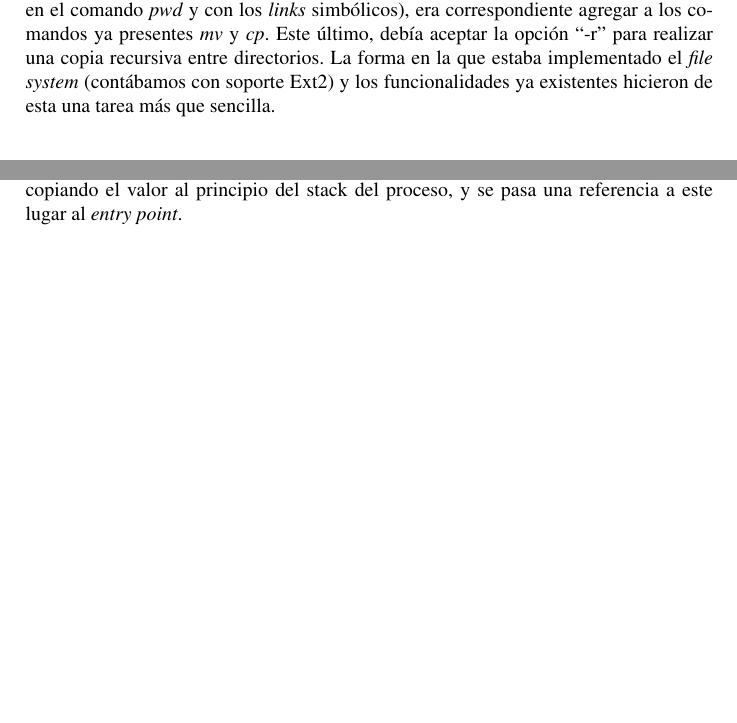
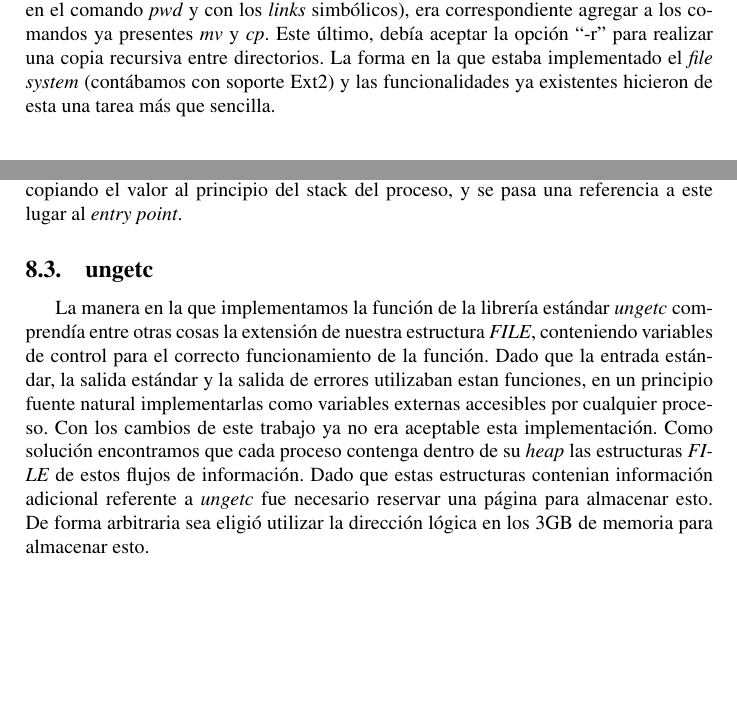
Before and after one commit to champo/ArqvengerOS, a LaTeX document (doc/informe3.tex): two parts of pages 5 and 13 of 15, joined at a grey line, cut so that both start at the same text, the shorter picture padded with empty space. Compiled offline with pdfLaTeX.

Commit message:
informe informe informe

```diff
--- a/doc/informe3.tex
+++ b/doc/informe3.tex
@@ -110,7 +110,7 @@ prestaciones de nuestro sistema operativo.
 Además de corregir ciertos comportamientos inesperados (había ciertos problemas en el comando \textit{pwd} y con los
 \textit{links} simbólicos), era correspondiente agregar a los comandos ya presentes \textit{mv} y \textit{cp}. Este último,
 debía aceptar la opción ``-r'' para realizar una copia recursiva entre directorios. La forma en la que estaba implementado
-el \textit{file system} (contábamos con soporte Ext2) y los funcionalidades ya existentes hicieron de esta una tarea más que sencilla.
+el \textit{file system} (contábamos con soporte Ext2) y las funcionalidades ya existentes hicieron de esta una tarea más que sencilla.
 
 \newpage
 
@@ -330,6 +330,17 @@ sección es comentarlos con el fin reflejar proceso de aprendizaje.
         La solucion trivial es simplemente hacer accesible esta memoria al proceso, pero va en contra de la utilidad de activar paginacion en el primer lugar.
         Finalmente, solucionamos este problema copiando el valor al principio del stack del proceso, y se pasa una referencia a este lugar al \textit{entry point}.
 
+	\subsection{ungetc}
+
+	La manera en la que implementamos la función de la librería estándar \textit{ungetc} comprendía entre otras cosas la
+	extensión de nuestra estructura \textit{FILE}, conteniendo variables de control para el correcto funcionamiento de la función.
+	Dado que la entrada estándar, la salida estándar y la salida de errores utilizaban estan funciones, en un principio fuente
+	natural implementarlas como variables externas accesibles por cualquier proceso. Con los cambios de este trabajo ya no era
+	aceptable esta implementación.
+	Como solución encontramos que cada proceso contenga dentro de su \textit{heap} las estructuras \textit{FILE} de estos flujos
+	de información. Dado que estas estructuras contenian información adicional referente a \textit{ungetc} fue necesario
+	reservar una página para almacenar esto. De forma arbitraria sea eligió utilizar la dirección lógica en los 3GB de memoria
+	para almacenar esto.
 
 \newpage
 \section{Referencias}
```
